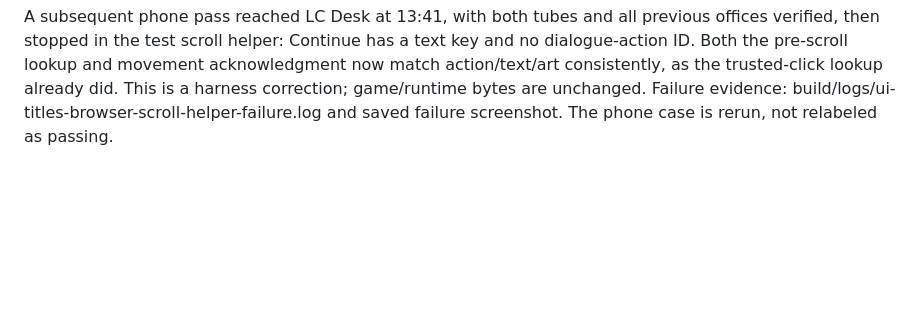
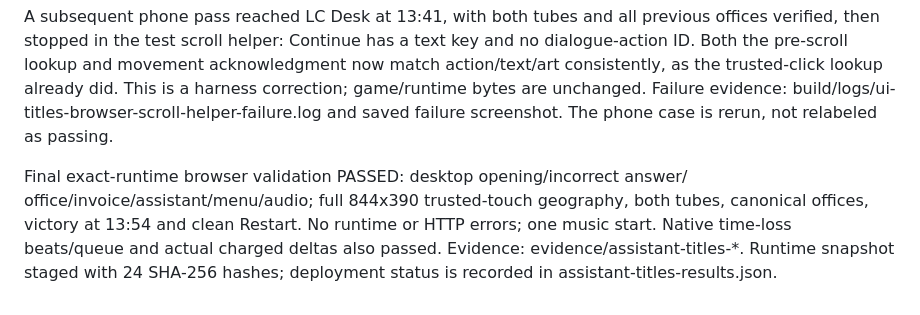
Before and after one commit to sgdenikin-sys/Telanico-3D-Lab, a Markdown page: docs/v2-2/ASSISTANT_TITLES_PATCH.md, the part around the change. GitHub-like rendering; blank space fills up the shorter version.

Commit message:
Stage validated V2.2 Assistant and time-loss UI release with browser evidence

```diff
--- a/docs/v2-2/ASSISTANT_TITLES_PATCH.md
+++ b/docs/v2-2/ASSISTANT_TITLES_PATCH.md
@@ -51,3 +51,10 @@ now match action/text/art consistently, as the trusted-click lookup already did.
 This is a harness correction; game/runtime bytes are unchanged. Failure evidence:
 build/logs/ui-titles-browser-scroll-helper-failure.log and saved failure screenshot.
 The phone case is rerun, not relabeled as passing.
+
+Final exact-runtime browser validation PASSED: desktop opening/incorrect answer/
+office/invoice/assistant/menu/audio; full 844x390 trusted-touch geography, both
+tubes, canonical offices, victory at 13:54 and clean Restart. No runtime or HTTP
+errors; one music start. Native time-loss beats/queue and actual charged deltas
+also passed. Evidence: evidence/assistant-titles-*. Runtime snapshot staged with
+24 SHA-256 hashes; deployment status is recorded in assistant-titles-results.json.
```
Also changed, not shown: docs/v2-2/evidence/assistant-titles-1280.png (added), docs/v2-2/evidence/assistant-titles-844.png (added), docs/v2-2/evidence/assistant-titles-victory-844.png (added), 8 other files.
